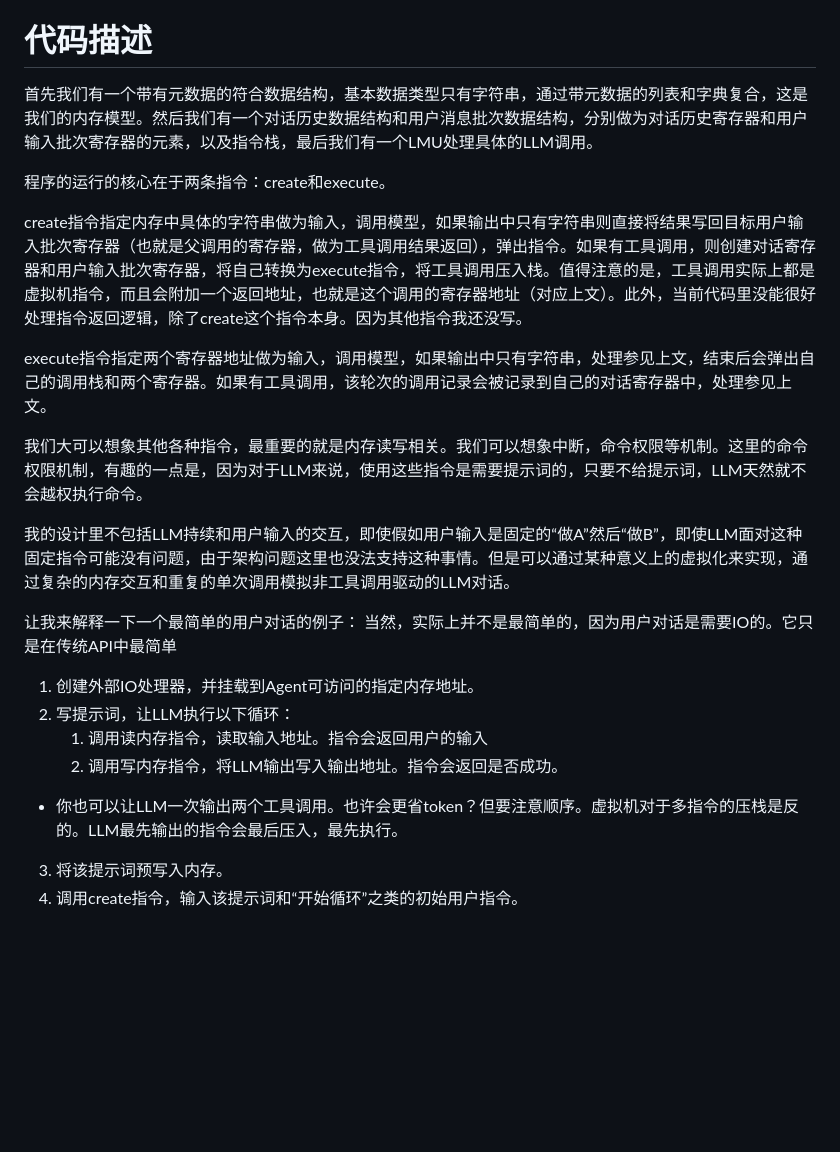
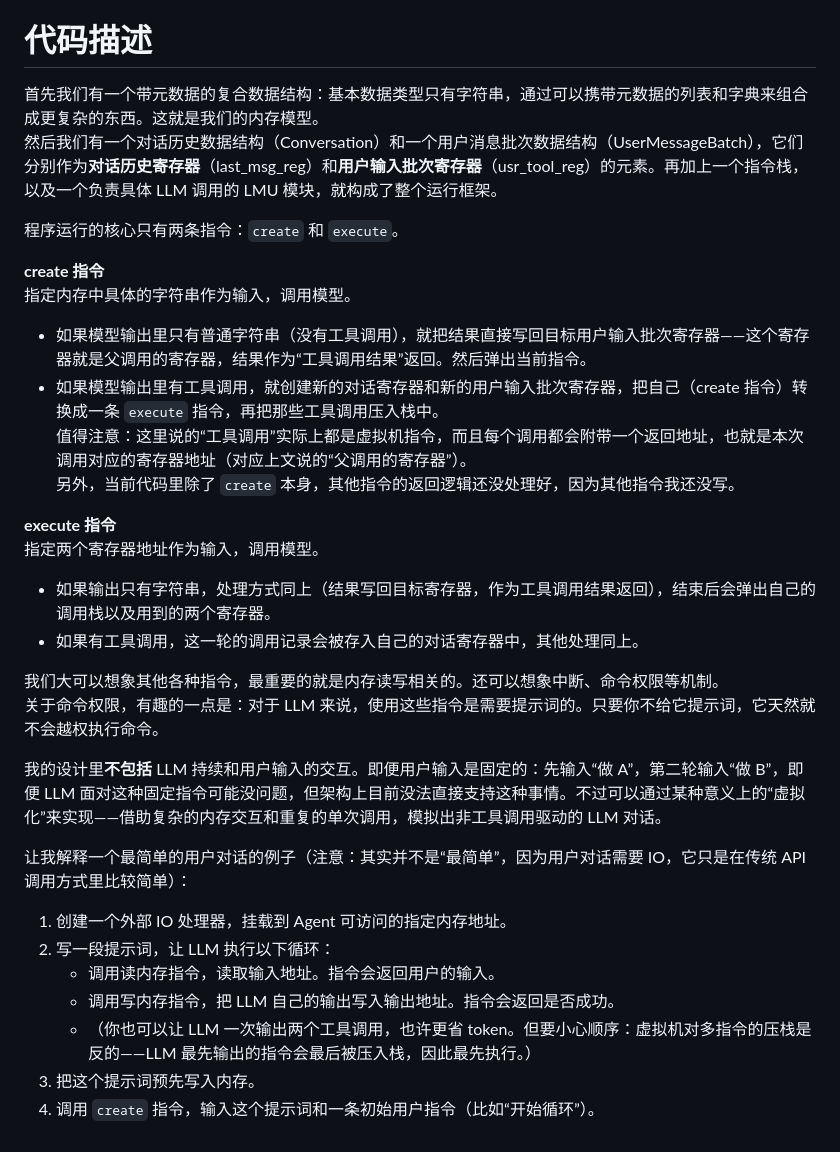
Before and after one commit to tlozttok/AVM1, a Markdown page: README.md, the part around the change. Rendered like a GitHub page; blank space fills up the shorter version.

```diff
--- a/README.md
+++ b/README.md
@@ -33,24 +33,34 @@ Agent 的核心能力是**思考**，然后才可能行动。因此，框架的
 
 # 代码描述
 
-首先我们有一个带有元数据的符合数据结构，基本数据类型只有字符串，通过带元数据的列表和字典复合，这是我们的内存模型。然后我们有一个对话历史数据结构和用户消息批次数据结构，分别做为对话历史寄存器和用户输入批次寄存器的元素，以及指令栈，最后我们有一个LMU处理具体的LLM调用。
+首先我们有一个带元数据的复合数据结构：基本数据类型只有字符串，通过可以携带元数据的列表和字典来组合成更复杂的东西。这就是我们的内存模型。
+然后我们有一个对话历史数据结构（Conversation）和一个用户消息批次数据结构（UserMessageBatch），它们分别作为**对话历史寄存器**（last_msg_reg）和**用户输入批次寄存器**（usr_tool_reg）的元素。再加上一个指令栈，以及一个负责具体 LLM 调用的 LMU 模块，就构成了整个运行框架。
 
-程序的运行的核心在于两条指令：create和execute。
+程序运行的核心只有两条指令：`create` 和 `execute`。
 
-create指令指定内存中具体的字符串做为输入，调用模型，如果输出中只有字符串则直接将结果写回目标用户输入批次寄存器（也就是父调用的寄存器，做为工具调用结果返回），弹出指令。如果有工具调用，则创建对话寄存器和用户输入批次寄存器，将自己转换为execute指令，将工具调用压入栈。值得注意的是，工具调用实际上都是虚拟机指令，而且会附加一个返回地址，也就是这个调用的寄存器地址（对应上文）。此外，当前代码里没能很好处理指令返回逻辑，除了create这个指令本身。因为其他指令我还没写。
+**create 指令**
+指定内存中具体的字符串作为输入，调用模型。
+- 如果模型输出里只有普通字符串（没有工具调用），就把结果直接写回目标用户输入批次寄存器——这个寄存器就是父调用的寄存器，结果作为“工具调用结果”返回。然后弹出当前指令。
+- 如果模型输出里有工具调用，就创建新的对话寄存器和新的用户输入批次寄存器，把自己（create 指令）转换成一条 `execute` 指令，再把那些工具调用压入栈中。
+值得注意：这里说的“工具调用”实际上都是虚拟机指令，而且每个调用都会附带一个返回地址，也就是本次调用对应的寄存器地址（对应上文说的“父调用的寄存器”）。
+另外，当前代码里除了 `create` 本身，其他指令的返回逻辑还没处理好，因为其他指令我还没写。
 
-execute指令指定两个寄存器地址做为输入，调用模型，如果输出中只有字符串，处理参见上文，结束后会弹出自己的调用栈和两个寄存器。如果有工具调用，该轮次的调用记录会被记录到自己的对话寄存器中，处理参见上文。
+**execute 指令**
+指定两个寄存器地址作为输入，调用模型。
+- 如果输出只有字符串，处理方式同上（结果写回目标寄存器，作为工具调用结果返回），结束后会弹出自己的调用栈以及用到的两个寄存器。
+- 如果有工具调用，这一轮的调用记录会被存入自己的对话寄存器中，其他处理同上。
 
-我们大可以想象其他各种指令，最重要的就是内存读写相关。我们可以想象中断，命令权限等机制。这里的命令权限机制，有趣的一点是，因为对于LLM来说，使用这些指令是需要提示词的，只要不给提示词，LLM天然就不会越权执行命令。
+我们大可以想象其他各种指令，最重要的就是内存读写相关的。还可以想象中断、命令权限等机制。
+关于命令权限，有趣的一点是：对于 LLM 来说，使用这些指令是需要提示词的。只要你不给它提示词，它天然就不会越权执行命令。
 
-我的设计里不包括LLM持续和用户输入的交互，即使假如用户输入是固定的“做A”然后“做B”，即使LLM面对这种固定指令可能没有问题，由于架构问题这里也没法支持这种事情。但是可以通过某种意义上的虚拟化来实现，通过复杂的内存交互和重复的单次调用模拟非工具调用驱动的LLM对话。
+我的设计里**不包括** LLM 持续和用户输入的交互。即便用户输入是固定的：先输入“做 A”，第二轮输入“做 B”，即便 LLM 面对这种固定指令可能没问题，但架构上目前没法直接支持这种事情。不过可以通过某种意义上的“虚拟化”来实现——借助复杂的内存交互和重复的单次调用，模拟出非工具调用驱动的 LLM 对话。
 
-让我来解释一下一个最简单的用户对话的例子：
-当然，实际上并不是最简单的，因为用户对话是需要IO的。它只是在传统API中最简单
-1. 创建外部IO处理器，并挂载到Agent可访问的指定内存地址。
-2. 写提示词，让LLM执行以下循环：
-    1. 调用读内存指令，读取输入地址。指令会返回用户的输入
-    2. 调用写内存指令，将LLM输出写入输出地址。指令会返回是否成功。
-- 你也可以让LLM一次输出两个工具调用。也许会更省token？但要注意顺序。虚拟机对于多指令的压栈是反的。LLM最先输出的指令会最后压入，最先执行。
-3. 将该提示词预写入内存。
-4. 调用create指令，输入该提示词和“开始循环”之类的初始用户指令。
+让我解释一个最简单的用户对话的例子（注意：其实并不是“最简单”，因为用户对话需要 IO，它只是在传统 API 调用方式里比较简单）：
+
+1. 创建一个外部 IO 处理器，挂载到 Agent 可访问的指定内存地址。
+2. 写一段提示词，让 LLM 执行以下循环：
+   - 调用读内存指令，读取输入地址。指令会返回用户的输入。
+   - 调用写内存指令，把 LLM 自己的输出写入输出地址。指令会返回是否成功。
+   - （你也可以让 LLM 一次输出两个工具调用，也许更省 token。但要小心顺序：虚拟机对多指令的压栈是反的——LLM 最先输出的指令会最后被压入栈，因此最先执行。）
+3. 把这个提示词预先写入内存。
+4. 调用 `create` 指令，输入这个提示词和一条初始用户指令（比如“开始循环”）。
```
